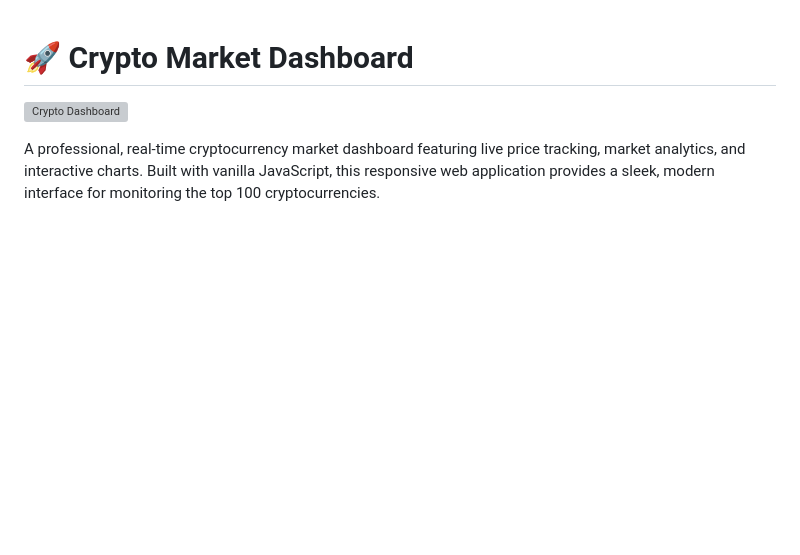
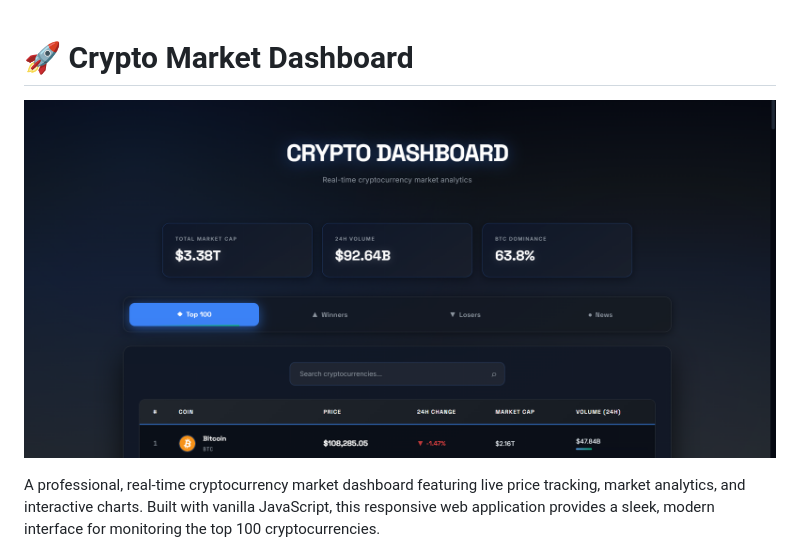
Before and after one commit to Rado4200/crypto-dashboard, a Markdown page: README.md, the part around the change. GitHub-like rendering; blank space fills up the shorter version; grey boxes are pictures that could not be loaded.

```diff
--- a/README.md
+++ b/README.md
@@ -1,6 +1,6 @@
 # 🚀 Crypto Market Dashboard
 
-![Crypto Dashboard](main.png)
+![Crypto Dashboard](main.PNG)
 
 A professional, real-time cryptocurrency market dashboard featuring live price tracking, market analytics, and interactive charts. Built with vanilla JavaScript, this responsive web application provides a sleek, modern interface for monitoring the top 100 cryptocurrencies.
 
```
